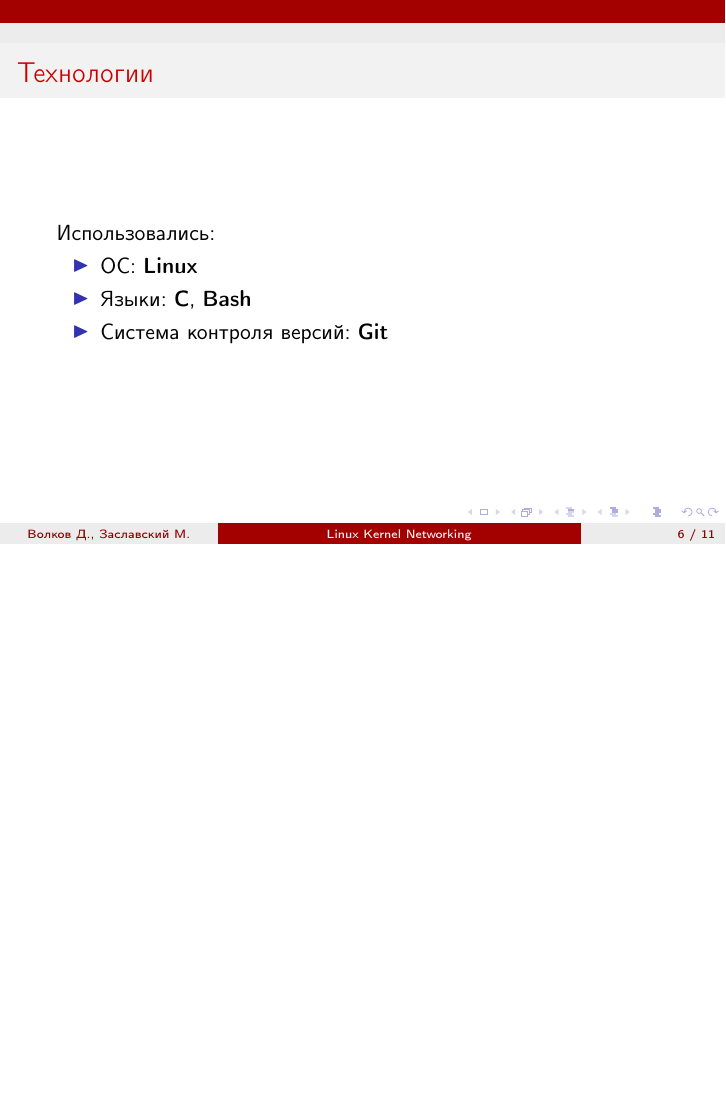
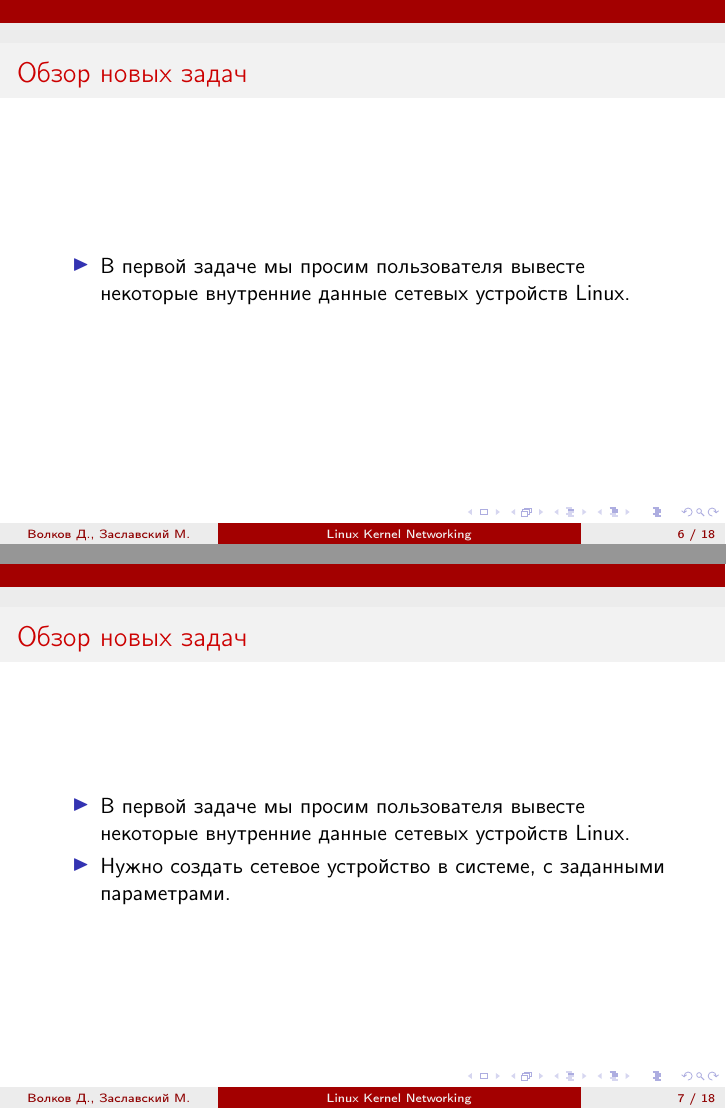
Before and after one commit to dvolkow/linux-kernel-networking-spring-2018, LaTeX slides (present.tex): page 6 of 11 before the commit and pages 6 and 7 of 18 after it, the two joined at a grey line, the shorter picture padded with empty space. Compiled offline with pdfLaTeX; a LaTeX package or settings file that is missing is left out.

Commit message:
[task review] -- added

```diff
--- a/present.tex
+++ b/present.tex
@@ -76,3 +76,21 @@
 	\end{itemize}
 \end{frame}
 
+\begin{frame}{Обзор новых задач}
+	\begin{itemize}
+		\item В первой задаче мы просим пользователя вывесте некоторые внутренние данные сетевых устройств Linux.
+	\end{itemize}
+\end{frame}
+
+
+\begin{frame}{Обзор новых задач}
+	\begin{itemize}
+		\item В первой задаче мы просим пользователя вывесте некоторые внутренние данные сетевых устройств Linux.
+		\item Нужно создать сетевое устройство в системе, с заданными параметрами.
+	\end{itemize}
+\end{frame}
+
+\begin{frame}{Обзор новых задач}
+	\begin{itemize}
+		\item В первой задаче мы просим пользователя вывесте некоторые внутренние данные сетевых устройств Linux.
+		\item Нужно создать сетевое устройство в системе, с заданными параметрами.
@@ -78,0 +101,4 @@
+\begin{frame}{Обзор новых задач}
+	\begin{itemize}
+		\item В первой задаче мы просим пользователя вывесте некоторые внутренние данные сетевых устройств Linux.
+		\item Нужно создать сетевое устройство в системе, с заданными параметрами.
@@ -78,0 +110,4 @@
+\begin{frame}{Обзор новых задач}
+	\begin{itemize}
+		\item В первой задаче мы просим пользователя вывесте некоторые внутренние данные сетевых устройств Linux.
+		\item Нужно создать сетевое устройство в системе, с заданными параметрами.
@@ -78,0 +119 @@
+\begin{frame}{Обзор новых задач}
```
Also changed, not shown: present.tex (24 more changed lines).
